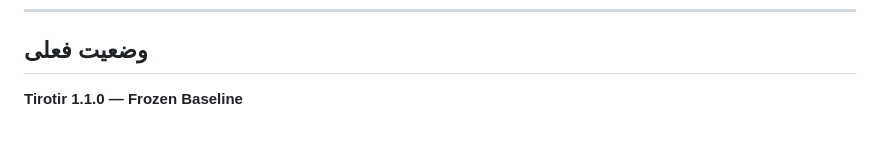
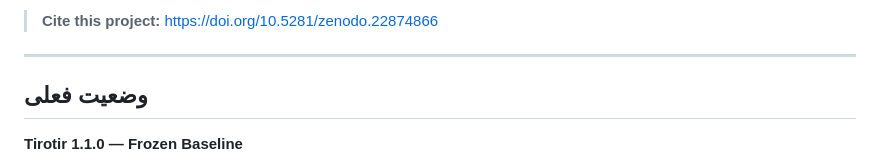
Before and after one commit to worker2025/tirotir, a Markdown page: README.md, the part around one of its changes. Drawn GitHub-style; blank space fills up the shorter version.

```diff
--- a/README.md
+++ b/README.md
@@ -11,4 +12,7 @@
 
+> **Cite this project:** [https://doi.org/10.5281/zenodo.22874866](https://doi.org/10.5281/zenodo.22874866)
+
+---
 ## وضعیت فعلی
 
 **Tirotir 1.1.0 — Frozen Baseline**
```
Also changed, not shown: other parts of README.md (+1 -0 lines).
